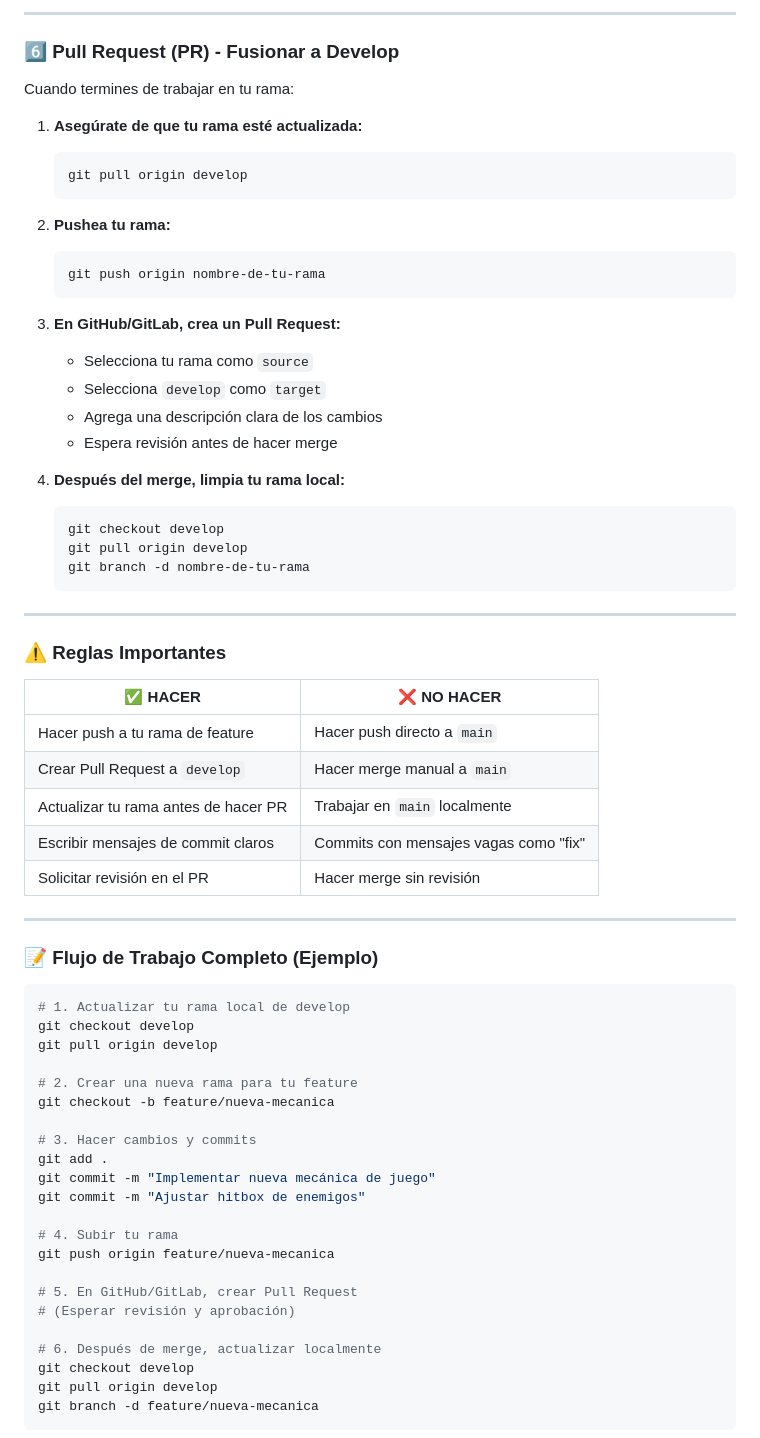
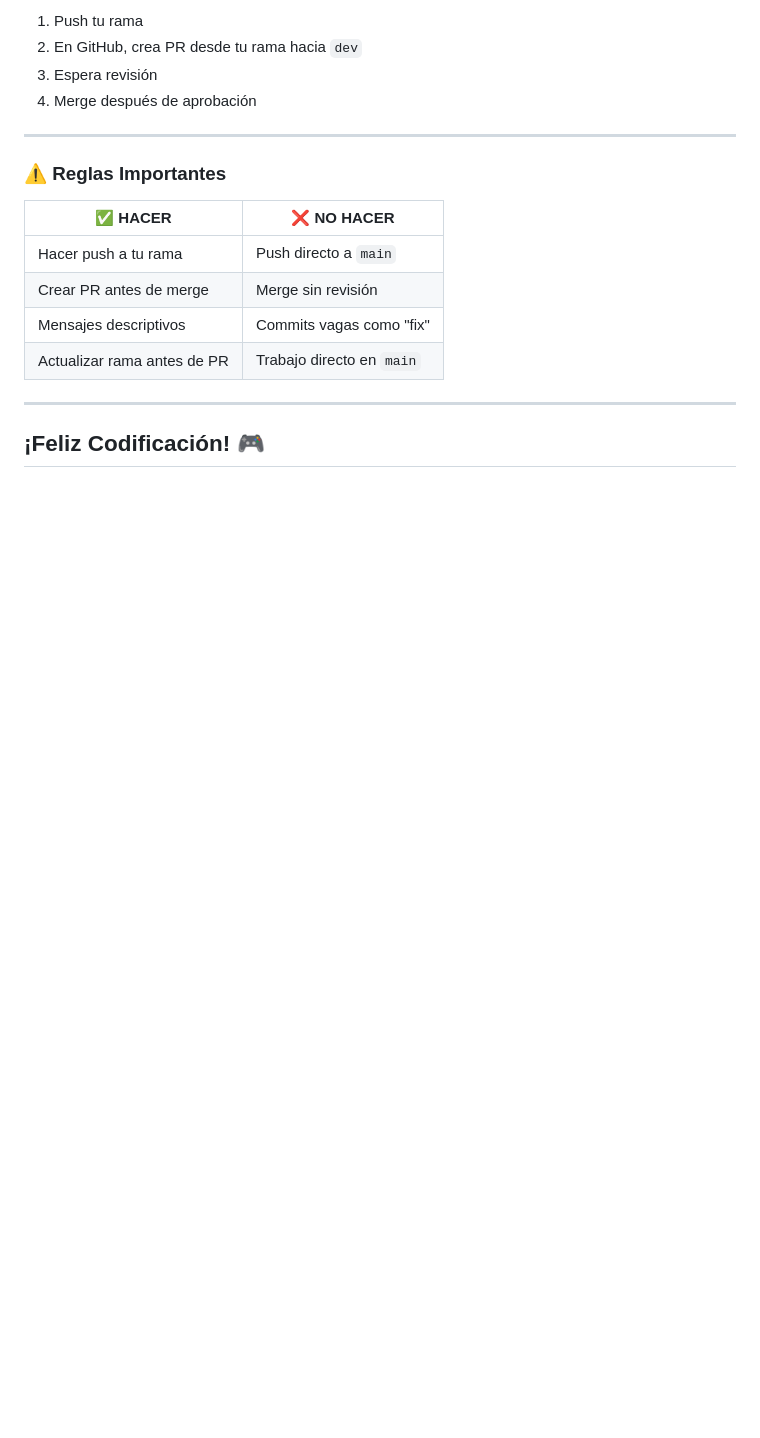
Before and after one commit to OmgWaffle3D/SemanaTecProgramacion, a Markdown page: README.md, the part around one of its changes. GitHub-like rendering; blank space fills up the shorter version.

````diff
--- a/README.md
+++ b/README.md
@@ -143,31 +272,7 @@ git pull origin develop
----
-
-### 6️⃣ Pull Request (PR) - Fusionar a Develop
-
-Cuando termines de trabajar en tu rama:
-
-1. **Asegúrate de que tu rama esté actualizada:**
-   ```bash
-   git pull origin develop
-   ```
-
-2. **Pushea tu rama:**
-   ```bash
-   git push origin nombre-de-tu-rama
-   ```
-
-3. **En GitHub/GitLab, crea un Pull Request:**
-   - Selecciona tu rama como `source`
-   - Selecciona `develop` como `target`
-   - Agrega una descripción clara de los cambios
-   - Espera revisión antes de hacer merge
-
-4. **Después del merge, limpia tu rama local:**
-   ```bash
-   git checkout develop
-   git pull origin develop
-   git branch -d nombre-de-tu-rama
-   ```
+1. Push tu rama
+2. En GitHub, crea PR desde tu rama hacia `dev`
+3. Espera revisión
+4. Merge después de aprobación
 
 ---
 
@@ -175,38 +280,12 @@ Cuando termines de trabajar en tu rama:
 
 | ✅ HACER | ❌ NO HACER |
 |---------|-----------|
-| Hacer push a tu rama de feature | Hacer push directo a `main` |
-| Crear Pull Request a `develop` | Hacer merge manual a `main` |
-| Actualizar tu rama antes de hacer PR | Trabajar en `main` localmente |
-| Escribir mensajes de commit claros | Commits con mensajes vagas como "fix" |
-| Solicitar revisión en el PR | Hacer merge sin revisión |
+| Hacer push a tu rama | Push directo a `main` |
+| Crear PR antes de merge | Merge sin revisión |
+| Mensajes descriptivos | Commits vagas como "fix" |
+| Actualizar rama antes de PR | Trabajo directo en `main` |
 
 ---
 
-### 📝 Flujo de Trabajo Completo (Ejemplo)
+## ¡Feliz Codificación! 🎮
 
-```bash
-# 1. Actualizar tu rama local de develop
-git checkout develop
-git pull origin develop
-
-# 2. Crear una nueva rama para tu feature
-git checkout -b feature/nueva-mecanica
-
-# 3. Hacer cambios y commits
-git add .
-git commit -m "Implementar nueva mecánica de juego"
-git commit -m "Ajustar hitbox de enemigos"
-
-# 4. Subir tu rama
-git push origin feature/nueva-mecanica
-
-# 5. En GitHub/GitLab, crear Pull Request
-# (Esperar revisión y aprobación)
-
-# 6. Después de merge, actualizar localmente
-git checkout develop
-git pull origin develop
-git branch -d feature/nueva-mecanica
-```
-
````
Also changed, not shown: other parts of README.md (+199 -98 lines).
